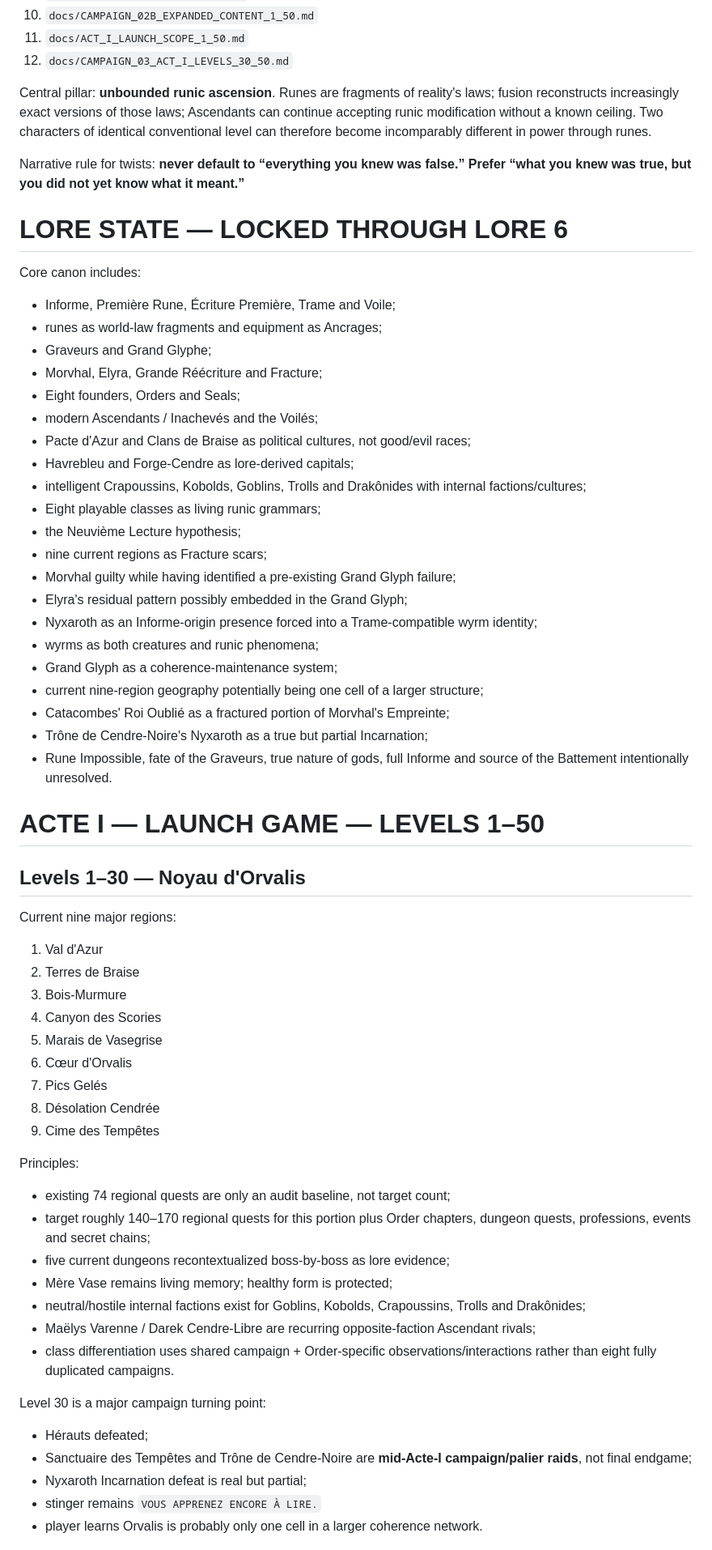
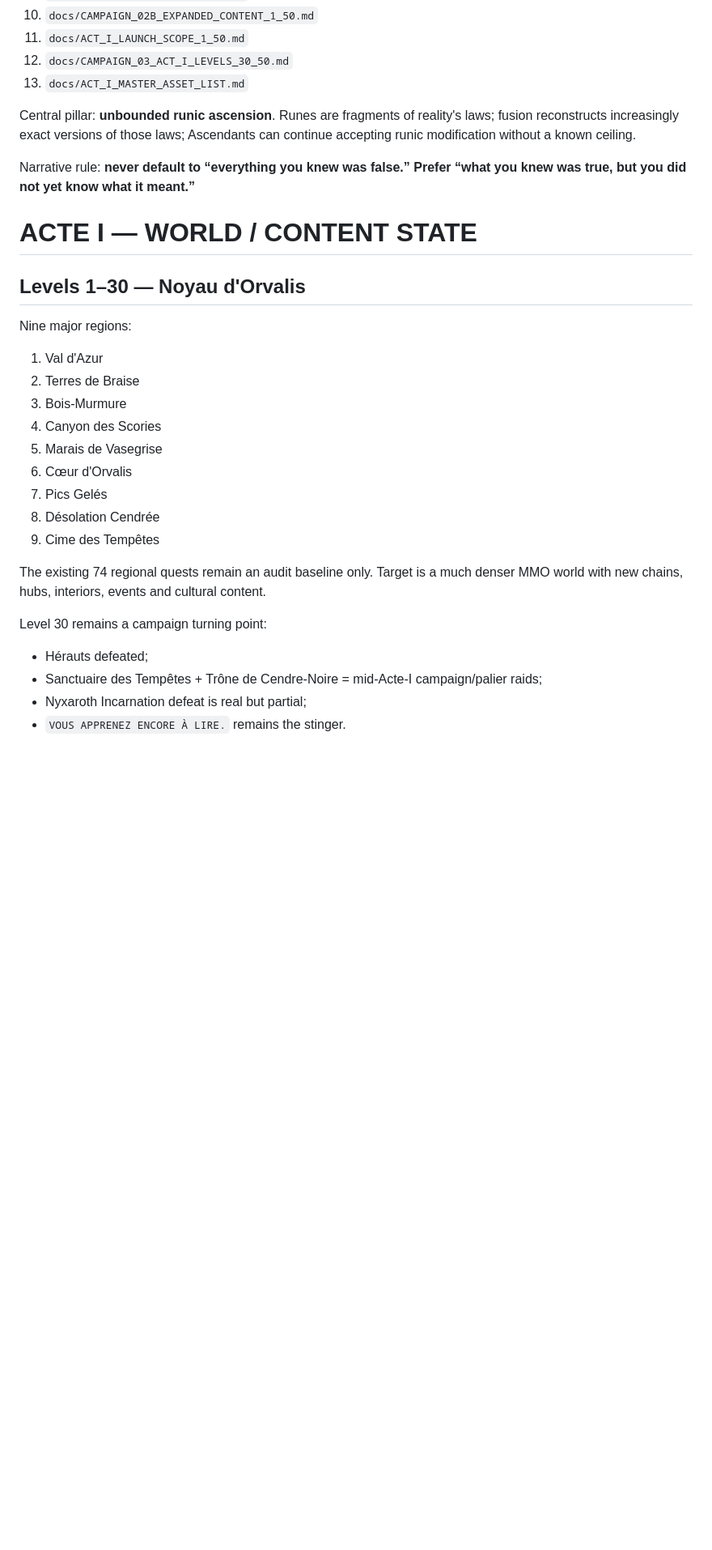
Before and after one commit to allandeman90-hash/orvalis, a Markdown page: CURRENT_CHECKPOINT.md, the part around one of its changes. Shown at 81% size. Drawn GitHub-style; blank space fills up the shorter version.

```diff
--- a/CURRENT_CHECKPOINT.md
+++ b/CURRENT_CHECKPOINT.md
@@ -42,39 +39,16 @@ Read in order when needed:
 10. `docs/CAMPAIGN_02B_EXPANDED_CONTENT_1_50.md`
 11. `docs/ACT_I_LAUNCH_SCOPE_1_50.md`
 12. `docs/CAMPAIGN_03_ACT_I_LEVELS_30_50.md`
+13. `docs/ACT_I_MASTER_ASSET_LIST.md`
 
-Central pillar: **unbounded runic ascension**. Runes are fragments of reality's laws; fusion reconstructs increasingly exact versions of those laws; Ascendants can continue accepting runic modification without a known ceiling. Two characters of identical conventional level can therefore become incomparably different in power through runes.
+Central pillar: **unbounded runic ascension**. Runes are fragments of reality's laws; fusion reconstructs increasingly exact versions of those laws; Ascendants can continue accepting runic modification without a known ceiling.
 
-Narrative rule for twists: **never default to “everything you knew was false.” Prefer “what you knew was true, but you did not yet know what it meant.”**
+Narrative rule: **never default to “everything you knew was false.” Prefer “what you knew was true, but you did not yet know what it meant.”**
 
-# LORE STATE — LOCKED THROUGH LORE 6
-Core canon includes:
-- Informe, Première Rune, Écriture Première, Trame and Voile;
-- runes as world-law fragments and equipment as Ancrages;
-- Graveurs and Grand Glyphe;
-- Morvhal, Elyra, Grande Réécriture and Fracture;
-- Eight founders, Orders and Seals;
-- modern Ascendants / Inachevés and the Voilés;
-- Pacte d'Azur and Clans de Braise as political cultures, not good/evil races;
-- Havrebleu and Forge-Cendre as lore-derived capitals;
-- intelligent Crapoussins, Kobolds, Goblins, Trolls and Drakônides with internal factions/cultures;
-- Eight playable classes as living runic grammars;
-- the Neuvième Lecture hypothesis;
-- nine current regions as Fracture scars;
-- Morvhal guilty while having identified a pre-existing Grand Glyph failure;
-- Elyra's residual pattern possibly embedded in the Grand Glyph;
-- Nyxaroth as an Informe-origin presence forced into a Trame-compatible wyrm identity;
-- wyrms as both creatures and runic phenomena;
-- Grand Glyph as a coherence-maintenance system;
-- current nine-region geography potentially being one cell of a larger structure;
-- Catacombes' Roi Oublié as a fractured portion of Morvhal's Empreinte;
-- Trône de Cendre-Noire's Nyxaroth as a true but partial Incarnation;
-- Rune Impossible, fate of the Graveurs, true nature of gods, full Informe and source of the Battement intentionally unresolved.
-
-# ACTE I — LAUNCH GAME — LEVELS 1–50
+# ACTE I — WORLD / CONTENT STATE
 
 ## Levels 1–30 — Noyau d'Orvalis
-Current nine major regions:
+Nine major regions:
 1. Val d'Azur
 2. Terres de Braise
 3. Bois-Murmure
@@ -85,19 +59,11 @@ Current nine major regions:
 8. Désolation Cendrée
 9. Cime des Tempêtes
 
-Principles:
-- existing 74 regional quests are only an audit baseline, not target count;
-- target roughly 140–170 regional quests for this portion plus Order chapters, dungeon quests, professions, events and secret chains;
-- five current dungeons recontextualized boss-by-boss as lore evidence;
-- Mère Vase remains living memory; healthy form is protected;
-- neutral/hostile internal factions exist for Goblins, Kobolds, Crapoussins, Trolls and Drakônides;
-- Maëlys Varenne / Darek Cendre-Libre are recurring opposite-faction Ascendant rivals;
-- class differentiation uses shared campaign + Order-specific observations/interactions rather than eight fully duplicated campaigns.
+The existing 74 regional quests remain an audit baseline only. Target is a much denser MMO world with new chains, hubs, interiors, events and cultural content.
 
-Level 30 is a major campaign turning point:
+Level 30 remains a campaign turning point:
 - Hérauts defeated;
-- Sanctuaire des Tempêtes and Trône de Cendre-Noire are **mid-Acte-I campaign/palier raids**, not final endgame;
+- Sanctuaire des Tempêtes + Trône de Cendre-Noire = mid-Acte-I campaign/palier raids;
 - Nyxaroth Incarnation defeat is real but partial;
-- stinger remains `VOUS APPRENEZ ENCORE À LIRE.`
-- player learns Orvalis is probably only one cell in a larger coherence network.
+- `VOUS APPRENEZ ENCORE À LIRE.` remains the stinger.
 
```
Also changed, not shown: other parts of CURRENT_CHECKPOINT.md (+103 -97 lines).
